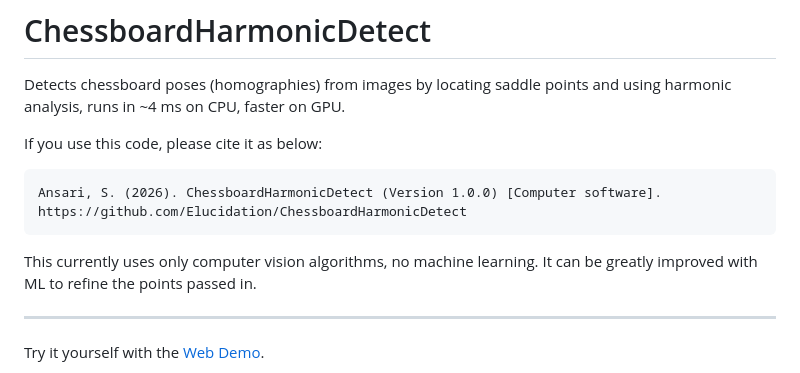
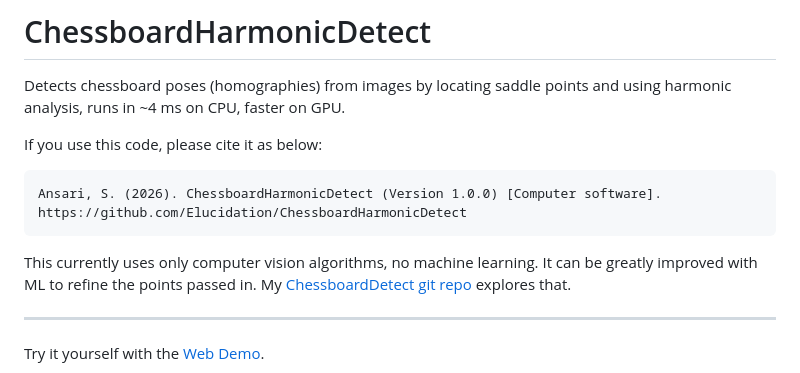
Before and after one commit to Elucidation/ChessboardHarmonicDetect, a Markdown page: README.md, the part around the change. Rendered like a GitHub page.

Commit message:
readme add link to ChessboardDetect

```diff
--- a/README.md
+++ b/README.md
@@ -6,7 +6,7 @@ If you use this code, please cite it as below:
     Ansari, S. (2026). ChessboardHarmonicDetect (Version 1.0.0) [Computer software]. https://github.com/Elucidation/ChessboardHarmonicDetect
 
 
-This currently uses only computer vision algorithms, no machine learning. It can be greatly improved with ML to refine the points passed in.
+This currently uses only computer vision algorithms, no machine learning. It can be greatly improved with ML to refine the points passed in. My [ChessboardDetect git repo](https://github.com/Elucidation/ChessboardDetect#readme) explores that.
 
 ---
 
```
